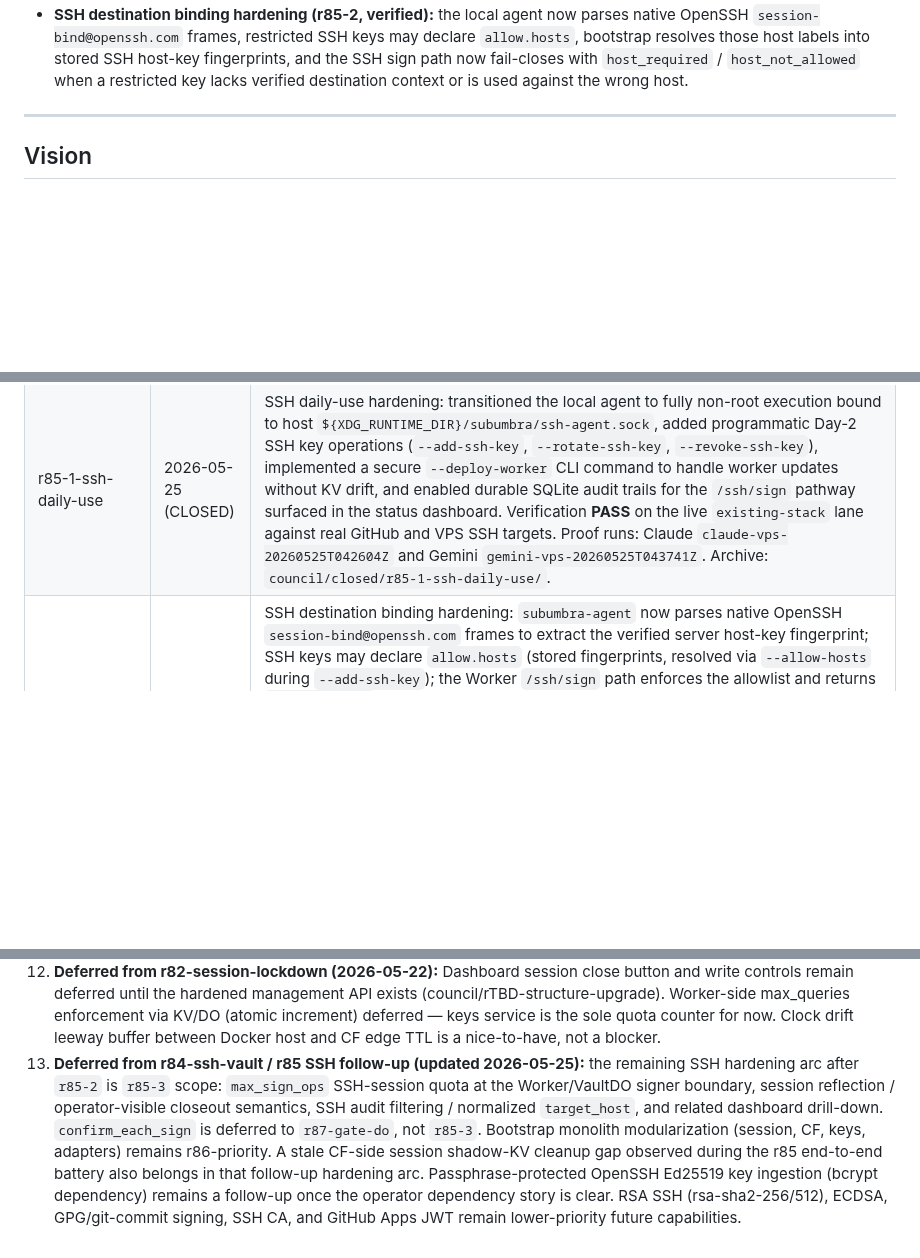
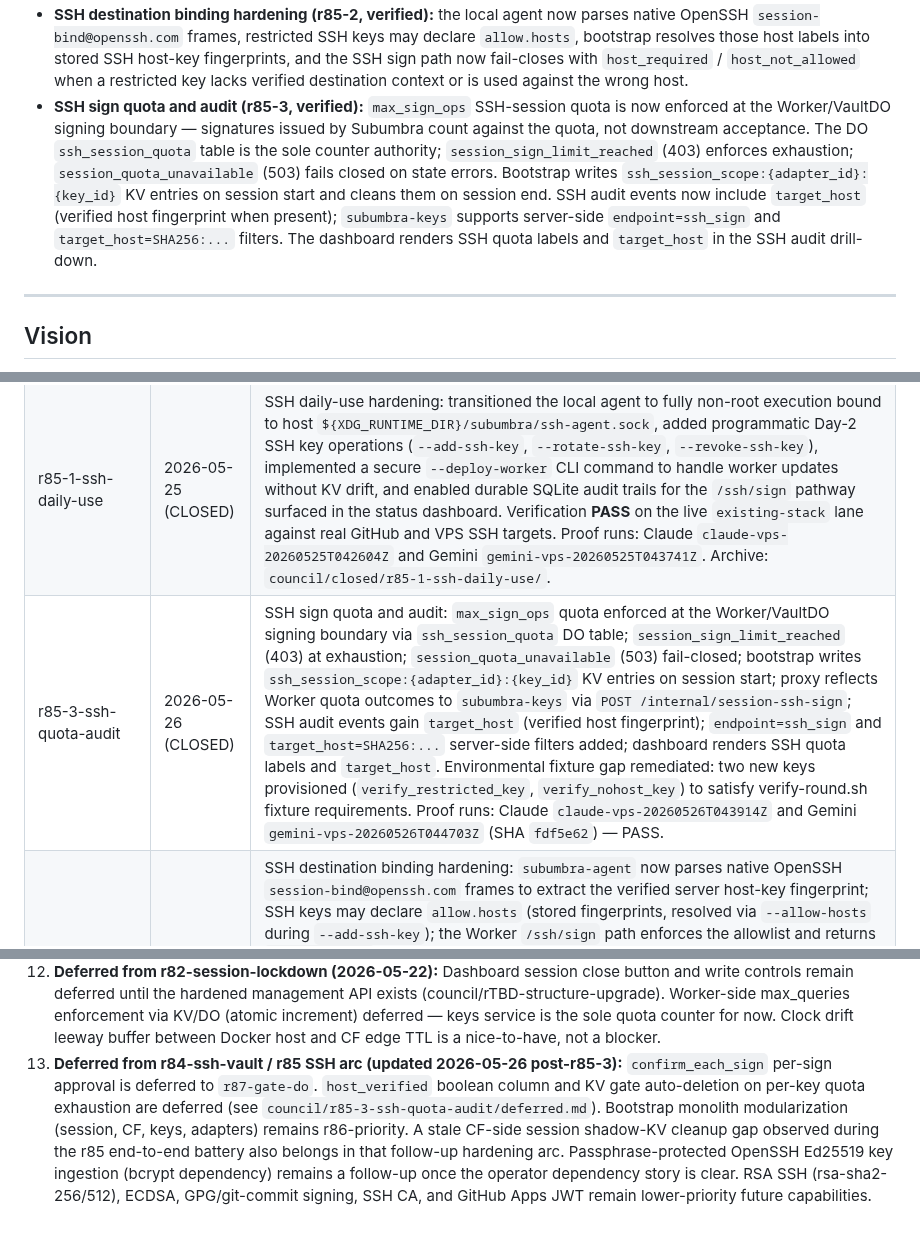
Before and after one commit to polysemic/Subumbra, a Markdown page: PROJECT_STATUS.md, 3 parts joined by grey strips. Rendered like a GitHub page; blank space fills up the shorter version.

Commit message:
r85-3-ssh-quota-audit close-out — CLOSED

```diff
--- a/PROJECT_STATUS.md
+++ b/PROJECT_STATUS.md
@@ -18,6 +18,7 @@ V3 Asymmetric Envelope Encryption (deployed, all three council verifiers PASS).
 - **SSH agent bridge (r85, verified):** the stack now ships a local `subumbra-agent` service exposing `/run/subumbra/ssh-agent.sock`, reading metadata-only SSH identities from mounted `keys.json`, and forwarding sign requests through `subumbra-proxy` to Worker `POST /ssh/sign`; end-to-end `ssh`, `git`, `scp`, and `rsync` flows were proven against the live VPS and GitHub fixtures under the existing session gate.
 - **SSH daily-use follow-through (r85-1, verified):** transition to non-root execution via host `${XDG_RUNTIME_DIR}/subumbra/ssh-agent.sock` is complete, day-2 SSH key management commands (`--add-ssh-key`, `--rotate-ssh-key`, `--revoke-ssh-key`) are fully implemented, and durable `ssh_sign` audit events are persisted and surfaced in the operator dashboard.
 - **SSH destination binding hardening (r85-2, verified):** the local agent now parses native OpenSSH `session-bind@openssh.com` frames, restricted SSH keys may declare `allow.hosts`, bootstrap resolves those host labels into stored SSH host-key fingerprints, and the SSH sign path now fail-closes with `host_required` / `host_not_allowed` when a restricted key lacks verified destination context or is used against the wrong host.
+- **SSH sign quota and audit (r85-3, verified):** `max_sign_ops` SSH-session quota is now enforced at the Worker/VaultDO signing boundary — signatures issued by Subumbra count against the quota, not downstream acceptance. The DO `ssh_session_quota` table is the sole counter authority; `session_sign_limit_reached` (403) enforces exhaustion; `session_quota_unavailable` (503) fails closed on state errors. Bootstrap writes `ssh_session_scope:{adapter_id}:{key_id}` KV entries on session start and cleans them on session end. SSH audit events now include `target_host` (verified host fingerprint when present); `subumbra-keys` supports server-side `endpoint=ssh_sign` and `target_host=SHA256:...` filters. The dashboard renders SSH quota labels and `target_host` in the SSH audit drill-down.
 
 
 ---
@@ -155,6 +156,7 @@ CF Access header strip is enforced at Worker edge only. Accepted as architectura
 | r84-ssh-vault | 2026-05-24 (CLOSED) | SSH private key custody: `SubumbraVault` DO now holds Ed25519 SSH keys in a new `ssh_keys` SQLite table (PKCS#8 private blob, raw+OpenSSH public key); three new Worker routes (`POST /setup/ssh-keygen`, `POST /setup/ssh-import`, `POST /ssh/sign`) enable key generation, unencrypted key import, and signing under the same active-session gate as `/proxy`; `bootstrap/subumbra_ssh.py` new module handles bootstrap-side SSH provisioning; `subumbra-keys` returns metadata-only responses for `type: ssh_key` records; `--status` and `--push-registry` are type-aware for mixed SSH+API record sets; GitHub adapter template added. Non-consensus: passphrase-protected SSH key ingestion (bcrypt) excluded per Codex vote — deferred to follow-up. VPS `fresh-install` proofs **PASS**: `claude-vps-20260524T055556Z`, `gemini-vps-20260524T060526Z` (SHA `ed97687`). Archive: `council/closed/r84-ssh-vault/`. |
 | r85-ssh-agent | 2026-05-24 (CLOSED) | Local SSH agent bridge: new `subumbra-agent` service implements the minimal OpenSSH agent surface for identities and sign requests, mounts metadata-only SSH identities from `keys.json`, and forwards `ssh-ed25519` sign operations through the new `subumbra-proxy` `/t/{key_id}/ssh/sign` route to the existing Worker `/ssh/sign` backend. Bootstrap SSH provisioning now prints `SSH_AUTH_SOCK` / `IdentityAgent` bring-up hints. Verification **PASS** on the live `existing-stack` lane against real fixtures: GitHub repo `polysemic/Subumbra-SSH-Test`, VPS user `subumbra`, key `github_vps_test`, adapter `sshtest`. Official proof run: `gemini-vps-20260524T213427Z`; Claude additionally captured `claude-ssh-e2e-20260524T212312Z` with `git push`, `ssh`, `scp`, and `rsync` all green (implementation `a34c3d5`). Archive: `council/closed/r85-ssh-agent/`. |
 | r85-1-ssh-daily-use | 2026-05-25 (CLOSED) | SSH daily-use hardening: transitioned the local agent to fully non-root execution bound to host `${XDG_RUNTIME_DIR}/subumbra/ssh-agent.sock`, added programmatic Day-2 SSH key operations (`--add-ssh-key`, `--rotate-ssh-key`, `--revoke-ssh-key`), implemented a secure `--deploy-worker` CLI command to handle worker updates without KV drift, and enabled durable SQLite audit trails for the `/ssh/sign` pathway surfaced in the status dashboard. Verification **PASS** on the live `existing-stack` lane against real GitHub and VPS SSH targets. Proof runs: Claude `claude-vps-20260525T042604Z` and Gemini `gemini-vps-20260525T043741Z`. Archive: `council/closed/r85-1-ssh-daily-use/`. |
+| r85-3-ssh-quota-audit | 2026-05-26 (CLOSED) | SSH sign quota and audit: `max_sign_ops` quota enforced at the Worker/VaultDO signing boundary via `ssh_session_quota` DO table; `session_sign_limit_reached` (403) at exhaustion; `session_quota_unavailable` (503) fail-closed; bootstrap writes `ssh_session_scope:{adapter_id}:{key_id}` KV entries on session start; proxy reflects Worker quota outcomes to `subumbra-keys` via `POST /internal/session-ssh-sign`; SSH audit events gain `target_host` (verified host fingerprint); `endpoint=ssh_sign` and `target_host=SHA256:...` server-side filters added; dashboard renders SSH quota labels and `target_host`. Environmental fixture gap remediated: two new keys provisioned (`verify_restricted_key`, `verify_nohost_key`) to satisfy verify-round.sh fixture requirements. Proof runs: Claude `claude-vps-20260526T043914Z` and Gemini `gemini-vps-20260526T044703Z` (SHA `fdf5e62`) — PASS. |
 | r85-2-ssh-hardening | 2026-05-25 (CLOSED) | SSH destination binding hardening: `subumbra-agent` now parses native OpenSSH `session-bind@openssh.com` frames to extract the verified server host-key fingerprint; SSH keys may declare `allow.hosts` (stored fingerprints, resolved via `--allow-hosts` during `--add-ssh-key`); the Worker `/ssh/sign` path enforces the allowlist and returns `host_required` (403) when a restricted key is called without destination context and `host_not_allowed` (403) when the destination fingerprint does not match. Restriction survives `--rotate-ssh-key`. Bootstrap `--publish-policy` applies `allow.hosts` changes to existing keys without re-keygen. Direct sign without a session-bound host returns 403; GitHub signs work because the agent sends the verified GitHub fingerprint; a different-host attempt is agent-side denied. Four verifier bugs fixed: `ssh-keyscan` hostname prefix parsing, missing `openssh-client` in bootstrap image, preflight false-positive on SSH-type records, and CF KV propagation for freshly-added keys. Verification **PASS** on the live `existing-stack` lane against real GitHub and VPS SSH targets. Proof runs: Claude `claude-vps-20260525T224106Z` (SHA `422900c`) and Gemini `gemini-vps-20260525T232654Z` (SHA `e0d89b2`). Archive: `council/closed/r85-2-ssh-hardening/`. |
 
 
@@ -176,4 +178,4 @@ For the detailed multi-round strategy and unaddressed technical debt, see the [R
 10. **Deferred from r74-subumbra-verify (2026-05-18):** Current alpha release tags are lightweight, so `SUBUMBRA_REQUIRE_SIGNED_TAG=1` is intentionally opt-in and will fail until the project ships signed annotated release tags. Schedule a signed-release / release-trust-root round before claiming high-assurance bootstrap-source provenance.
 11. **Deferred from r77-response-header-policy (2026-05-21):** Query-param authority (`allow.query_params`) remains a dedicated future policy round. Provider-specific header defaults beyond the evidence-backed Anthropic/OpenAI/Groq set remain deferred until live completion/message probes confirm them. Optional per-key header escape hatches and streaming-path `response.deny_patterns` enforcement remain follow-on work. Raw query-string normalization in `subumbra-proxy/app.py` also remains deferred until targeted compatibility proof confirms a safe remediation path.
 12. **Deferred from r82-session-lockdown (2026-05-22):** Dashboard session close button and write controls remain deferred until the hardened management API exists (council/rTBD-structure-upgrade). Worker-side max_queries enforcement via KV/DO (atomic increment) deferred — keys service is the sole quota counter for now. Clock drift leeway buffer between Docker host and CF edge TTL is a nice-to-have, not a blocker.
-13. **Deferred from r84-ssh-vault / r85 SSH follow-up (updated 2026-05-25):** the remaining SSH hardening arc after `r85-2` is `r85-3` scope: `max_sign_ops` SSH-session quota at the Worker/VaultDO signer boundary, session reflection / operator-visible closeout semantics, SSH audit filtering / normalized `target_host`, and related dashboard drill-down. `confirm_each_sign` is deferred to `r87-gate-do`, not `r85-3`. Bootstrap monolith modularization (session, CF, keys, adapters) remains r86-priority. A stale CF-side session shadow-KV cleanup gap observed during the r85 end-to-end battery also belongs in that follow-up hardening arc. Passphrase-protected OpenSSH Ed25519 key ingestion (bcrypt dependency) remains a follow-up once the operator dependency story is clear. RSA SSH (rsa-sha2-256/512), ECDSA, GPG/git-commit signing, SSH CA, and GitHub Apps JWT remain lower-priority future capabilities.
+13. **Deferred from r84-ssh-vault / r85 SSH arc (updated 2026-05-26 post-r85-3):** `confirm_each_sign` per-sign approval is deferred to `r87-gate-do`. `host_verified` boolean column and KV gate auto-deletion on per-key quota exhaustion are deferred (see `council/r85-3-ssh-quota-audit/deferred.md`). Bootstrap monolith modularization (session, CF, keys, adapters) remains r86-priority. A stale CF-side session shadow-KV cleanup gap observed during the r85 end-to-end battery also belongs in that follow-up hardening arc. Passphrase-protected OpenSSH Ed25519 key ingestion (bcrypt dependency) remains a follow-up once the operator dependency story is clear. RSA SSH (rsa-sha2-256/512), ECDSA, GPG/git-commit signing, SSH CA, and GitHub Apps JWT remain lower-priority future capabilities.
```
